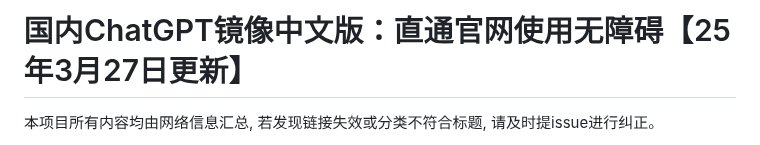
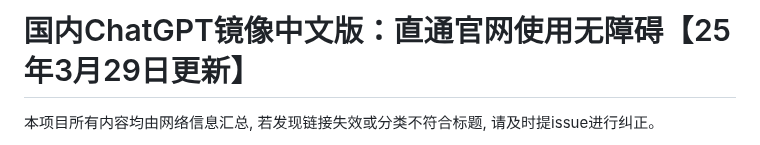
Before and after one commit to Cailailai/chatgpt, a Markdown page: README.md, the part around one of its changes. Rendered like a GitHub page.

```diff
--- a/README.md
+++ b/README.md
@@ -1,4 +1,4 @@
-# 国内ChatGPT镜像中文版：直通官网使用无障碍【25年3月27日更新】
+# 国内ChatGPT镜像中文版：直通官网使用无障碍【25年3月29日更新】
 
 本项目所有内容均由网络信息汇总, 若发现链接失效或分类不符合标题, 请及时提issue进行纠正。
 
```
Also changed, not shown: other parts of README.md (+1 -1 lines).
